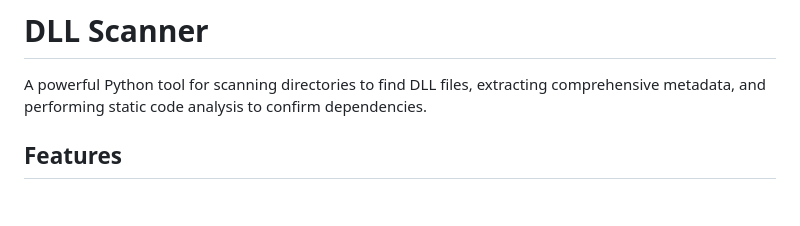
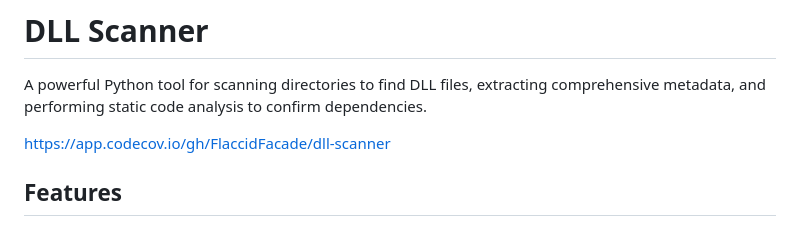
Before and after one commit to FlaccidFacade/dll-scanner, a Markdown page: README.md, the part around the change. Rendered like a GitHub page; blank space fills up the shorter version.

Commit message:
Add Codecov badge link to README
Added Codecov badge link to README for coverage tracking.

```diff
--- a/README.md
+++ b/README.md
@@ -1,6 +1,8 @@
 # DLL Scanner
 
 A powerful Python tool for scanning directories to find DLL files, extracting comprehensive metadata, and performing static code analysis to confirm dependencies.
+
+https://app.codecov.io/gh/FlaccidFacade/dll-scanner
 
 ## Features
 
```
